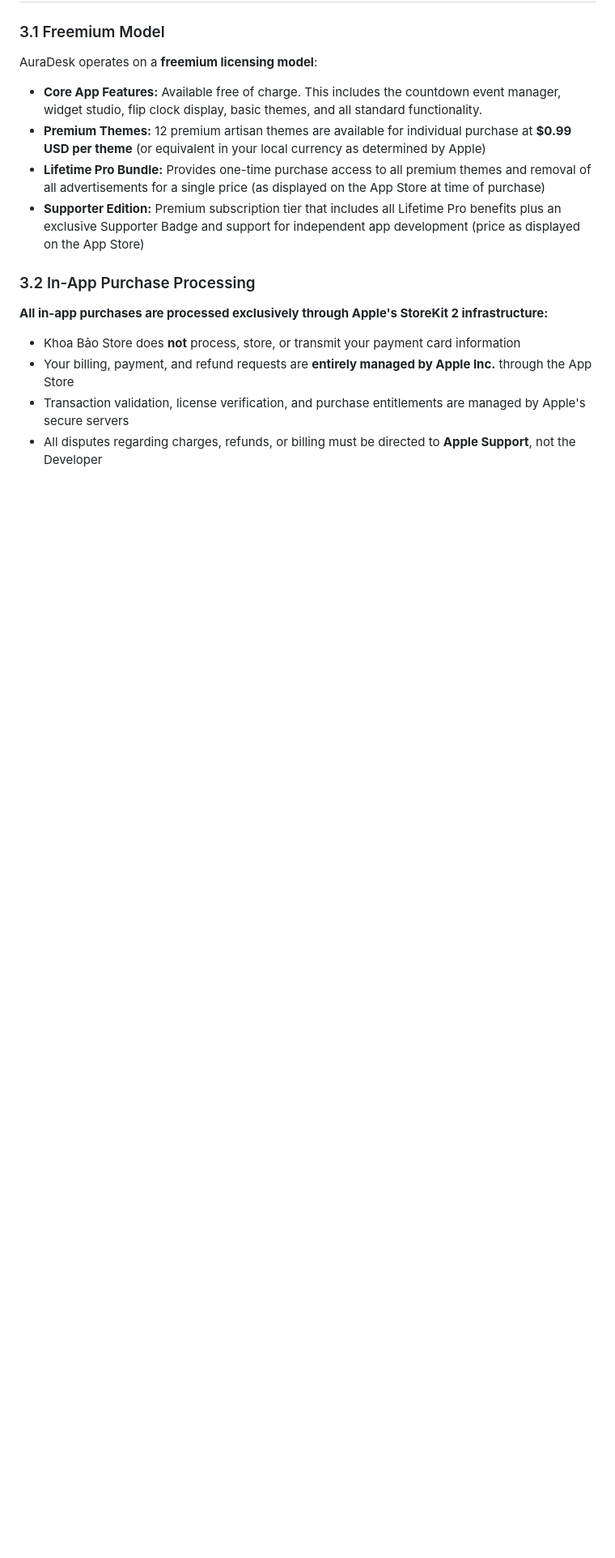
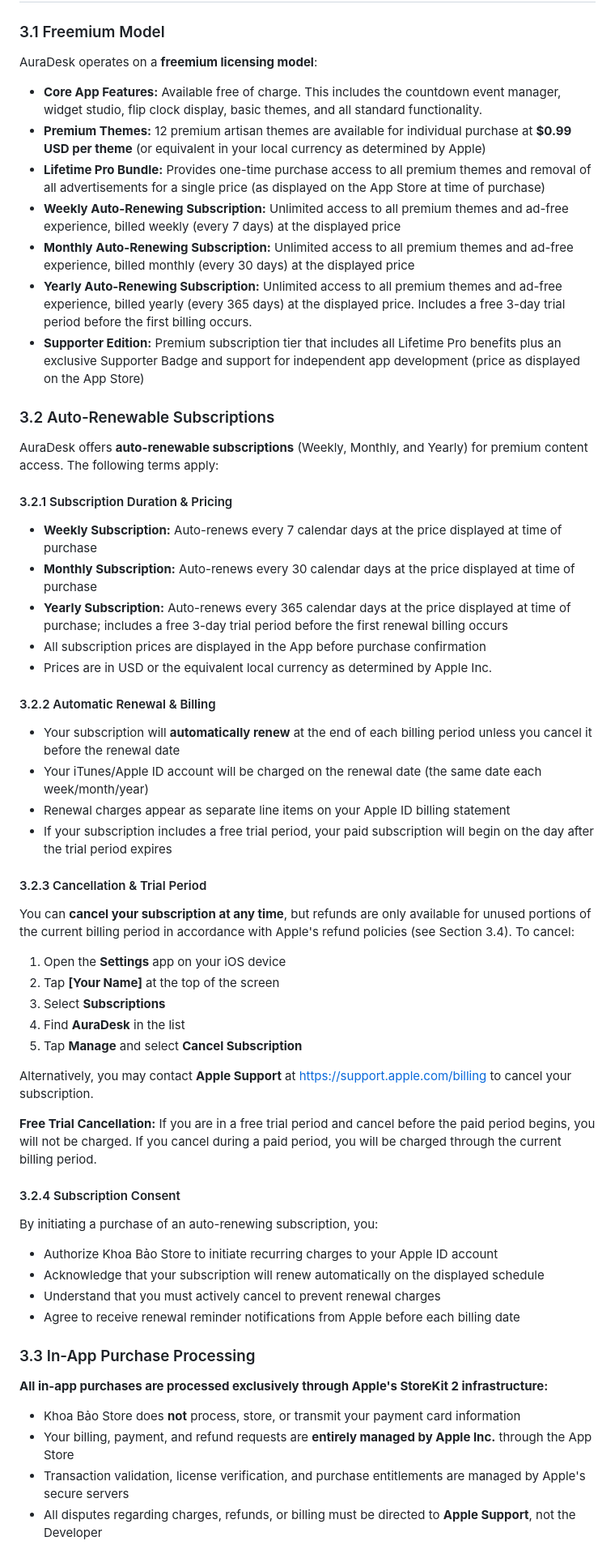
Before and after one commit to khoanguyen1192/khoabao-store, a Markdown page: AURADESK_TERMS_of_SERVICE.md, the part around one of its changes. Shown at 81% size. Rendered like a GitHub page; blank space fills up the shorter version.

Commit message:
Add comprehensive auto-renewable subscription terms for Apple compliance
- Added detailed section 3.2 covering auto-renewable subscriptions (Weekly, Monthly, Yearly)
- Documented subscription duration, pricing, and billing schedules
- Included explicit cancellation instructions and free trial terms
- Added subscription consent acknowledgment section
- Updated Last Updated date to June 22, 2026

This update addresses Apple Review Guidelines 3.1.2(c) requirements for auto-renewable subscription disclosures in app metadata.

```diff
--- a/AURADESK_TERMS_of_SERVICE.md
+++ b/AURADESK_TERMS_of_SERVICE.md
@@ -48,9 +48,54 @@ AuraDesk operates on a **freemium licensing model**:
 - **Core App Features:** Available free of charge. This includes the countdown event manager, widget studio, flip clock display, basic themes, and all standard functionality.
 - **Premium Themes:** 12 premium artisan themes are available for individual purchase at **$0.99 USD per theme** (or equivalent in your local currency as determined by Apple)
 - **Lifetime Pro Bundle:** Provides one-time purchase access to all premium themes and removal of all advertisements for a single price (as displayed on the App Store at time of purchase)
+- **Weekly Auto-Renewing Subscription:** Unlimited access to all premium themes and ad-free experience, billed weekly (every 7 days) at the displayed price
+- **Monthly Auto-Renewing Subscription:** Unlimited access to all premium themes and ad-free experience, billed monthly (every 30 days) at the displayed price
+- **Yearly Auto-Renewing Subscription:** Unlimited access to all premium themes and ad-free experience, billed yearly (every 365 days) at the displayed price. Includes a free 3-day trial period before the first billing occurs.
 - **Supporter Edition:** Premium subscription tier that includes all Lifetime Pro benefits plus an exclusive Supporter Badge and support for independent app development (price as displayed on the App Store)
 
-### 3.2 In-App Purchase Processing
+### 3.2 Auto-Renewable Subscriptions
+
+AuraDesk offers **auto-renewable subscriptions** (Weekly, Monthly, and Yearly) for premium content access. The following terms apply:
+
+#### 3.2.1 Subscription Duration & Pricing
+
+- **Weekly Subscription:** Auto-renews every 7 calendar days at the price displayed at time of purchase
+- **Monthly Subscription:** Auto-renews every 30 calendar days at the price displayed at time of purchase
+- **Yearly Subscription:** Auto-renews every 365 calendar days at the price displayed at time of purchase; includes a free 3-day trial period before the first renewal billing occurs
+- All subscription prices are displayed in the App before purchase confirmation
+- Prices are in USD or the equivalent local currency as determined by Apple Inc.
+
+#### 3.2.2 Automatic Renewal & Billing
+
+- Your subscription will **automatically renew** at the end of each billing period unless you cancel it before the renewal date
+- Your iTunes/Apple ID account will be charged on the renewal date (the same date each week/month/year)
+- Renewal charges appear as separate line items on your Apple ID billing statement
+- If your subscription includes a free trial period, your paid subscription will begin on the day after the trial period expires
+
+#### 3.2.3 Cancellation & Trial Period
+
+You can **cancel your subscription at any time**, but refunds are only available for unused portions of the current billing period in accordance with Apple's refund policies (see Section 3.4). To cancel:
+
+1. Open the **Settings** app on your iOS device
+2. Tap **[Your Name]** at the top of the screen
+3. Select **Subscriptions**
+4. Find **AuraDesk** in the list
+5. Tap **Manage** and select **Cancel Subscription**
+
+Alternatively, you may contact **Apple Support** at [https://support.apple.com/billing](https://support.apple.com/billing) to cancel your subscription.
+
+**Free Trial Cancellation:** If you are in a free trial period and cancel before the paid period begins, you will not be charged. If you cancel during a paid period, you will be charged through the current billing period.
+
+#### 3.2.4 Subscription Consent
+
+By initiating a purchase of an auto-renewing subscription, you:
+
+- Authorize Khoa Bảo Store to initiate recurring charges to your Apple ID account
+- Acknowledge that your subscription will renew automatically on the displayed schedule
+- Understand that you must actively cancel to prevent renewal charges
+- Agree to receive renewal reminder notifications from Apple before each billing date
+
+### 3.3 In-App Purchase Processing
 
 **All in-app purchases are processed exclusively through Apple's StoreKit 2 infrastructure:**
 
```
Also changed, not shown: other parts of AURADESK_TERMS_of_SERVICE.md (+4 -4 lines).
